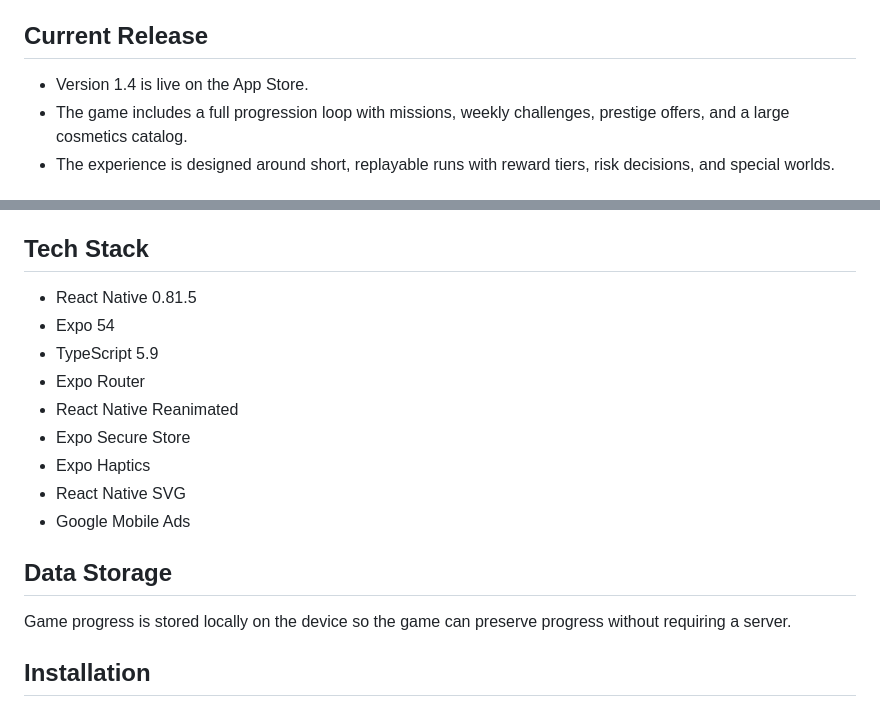
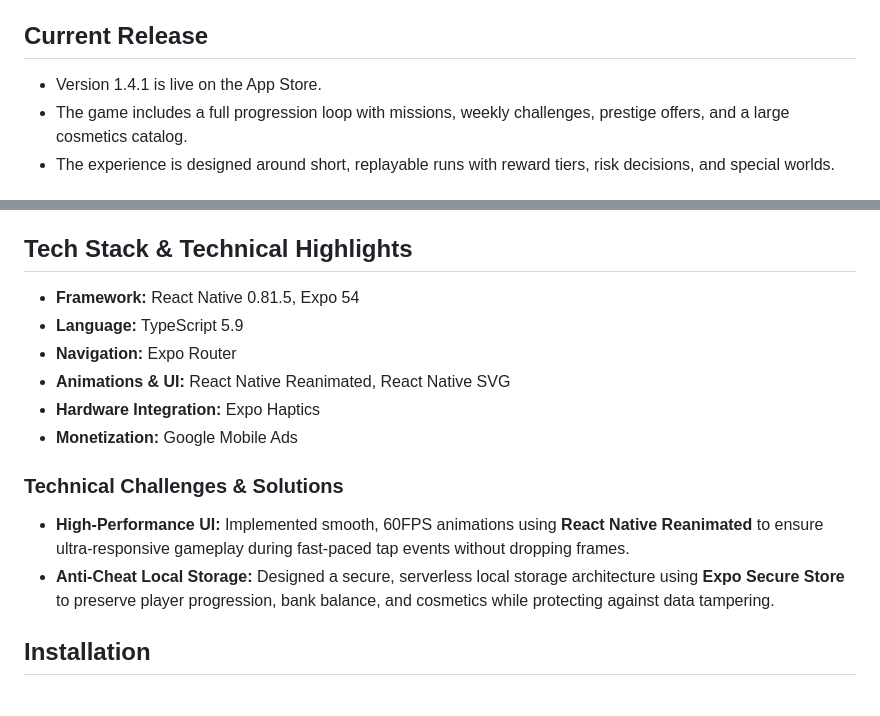
Before and after one commit to Barlevy98/TapHeist, a Markdown page: README.md, 2 parts joined by grey strips. Rendered like a GitHub page.

```diff
--- a/README.md
+++ b/README.md
@@ -8,7 +17,7 @@ Tap Heist combines a simple tap mechanic with layered progression, cosmetics, an
 
 ## Current Release
 
-- Version 1.4 is live on the App Store.
+- Version 1.4.1 is live on the App Store.
 - The game includes a full progression loop with missions, weekly challenges, prestige offers, and a large cosmetics catalog.
 - The experience is designed around short, replayable runs with reward tiers, risk decisions, and special worlds.
 
@@ -54,21 +63,19 @@ Power-ups can be purchased with cash or diamonds, and some can also be earned fr
 - Reward tiers shift as combo grows, with special scaling for certain worlds.
 - The main UI shows bank balance, diamonds, current run score, combo, multiplier, and active boosts.
 
-## Tech Stack
+## Tech Stack & Technical Highlights
 
-- React Native 0.81.5
-- Expo 54
-- TypeScript 5.9
-- Expo Router
-- React Native Reanimated
-- Expo Secure Store
-- Expo Haptics
-- React Native SVG
-- Google Mobile Ads
+- **Framework:** React Native 0.81.5, Expo 54
+- **Language:** TypeScript 5.9
+- **Navigation:** Expo Router
+- **Animations & UI:** React Native Reanimated, React Native SVG
+- **Hardware Integration:** Expo Haptics
+- **Monetization:** Google Mobile Ads
 
-## Data Storage
+### Technical Challenges & Solutions
 
-Game progress is stored locally on the device so the game can preserve progress without requiring a server.
+- **High-Performance UI:** Implemented smooth, 60FPS animations using **React Native Reanimated** to ensure ultra-responsive gameplay during fast-paced tap events without dropping frames.
+- **Anti-Cheat Local Storage:** Designed a secure, serverless local storage architecture using **Expo Secure Store** to preserve player progression, bank balance, and cosmetics while protecting against data tampering.
 
 ## Installation
 
```
Also changed, not shown: other parts of README.md (+9 -0 lines).
